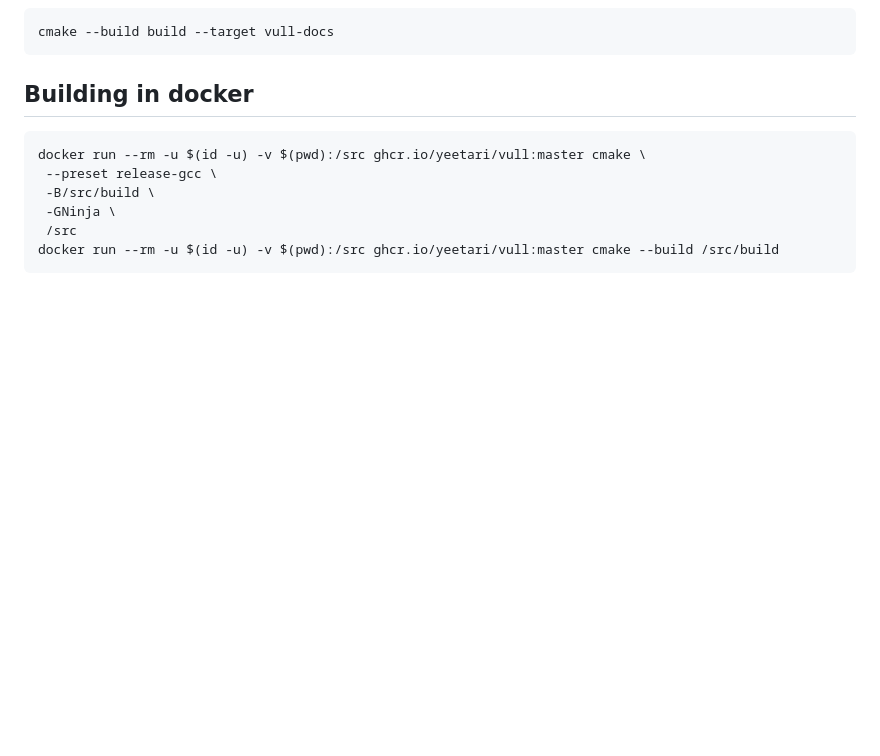
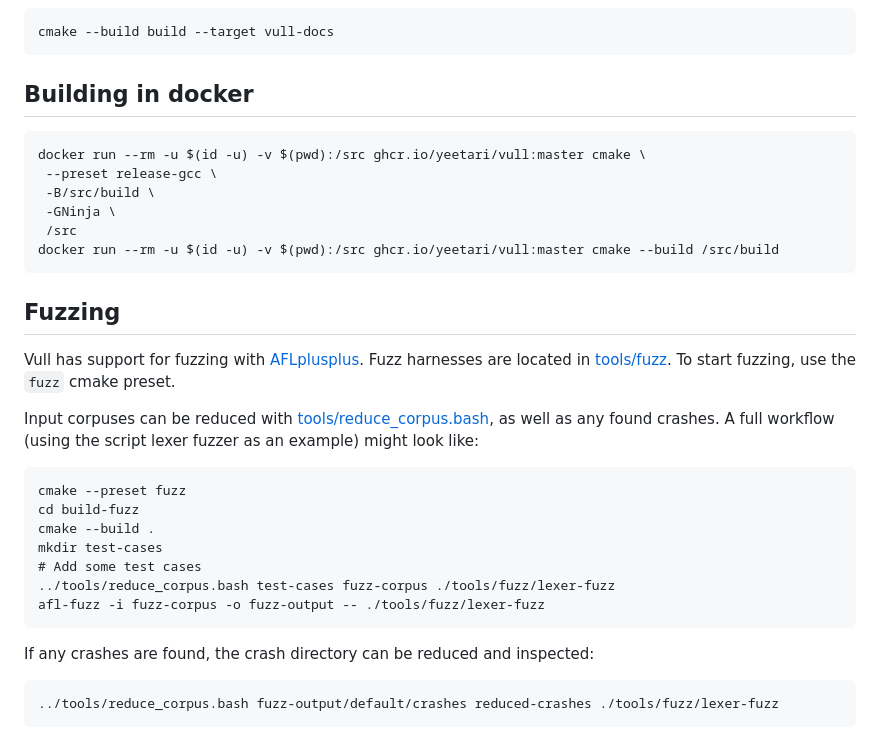
Before and after one commit to yeetari/vull, a Markdown page: README.md, the part around the change. Drawn GitHub-style; blank space fills up the shorter version.

Commit message:
docs: Add section on fuzzing

```diff
--- a/README.md
+++ b/README.md
@@ -104,3 +104,23 @@ If doxygen is available, documentation can be built with
      -GNinja \
      /src
     docker run --rm -u $(id -u) -v $(pwd):/src ghcr.io/yeetari/vull:master cmake --build /src/build
+
+## Fuzzing
+
+Vull has support for fuzzing with [AFLplusplus](https://github.com/AFLplusplus/AFLplusplus). Fuzz harnesses are located
+in [tools/fuzz](tools/fuzz). To start fuzzing, use the `fuzz` cmake preset.
+
+Input corpuses can be reduced with [tools/reduce_corpus.bash](tools/reduce_corpus.bash), as well as any found crashes.
+A full workflow (using the script lexer fuzzer as an example) might look like:
+
+    cmake --preset fuzz
+    cd build-fuzz
+    cmake --build .
+    mkdir test-cases
+    # Add some test cases
+    ../tools/reduce_corpus.bash test-cases fuzz-corpus ./tools/fuzz/lexer-fuzz
+    afl-fuzz -i fuzz-corpus -o fuzz-output -- ./tools/fuzz/lexer-fuzz
+
+If any crashes are found, the crash directory can be reduced and inspected:
+
+    ../tools/reduce_corpus.bash fuzz-output/default/crashes reduced-crashes ./tools/fuzz/lexer-fuzz
```
